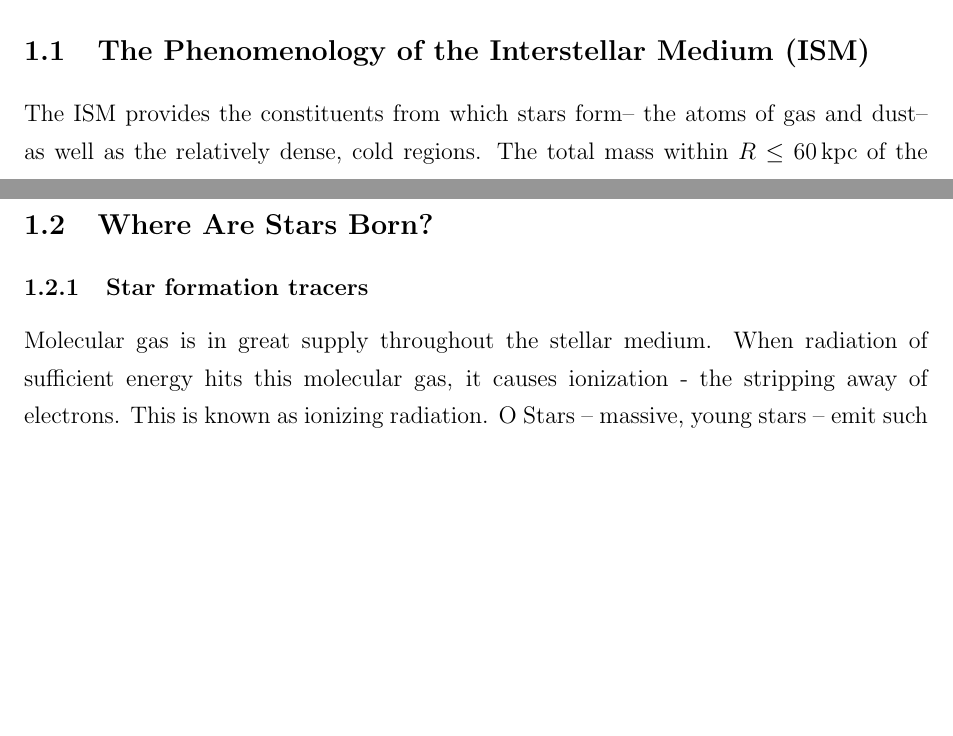
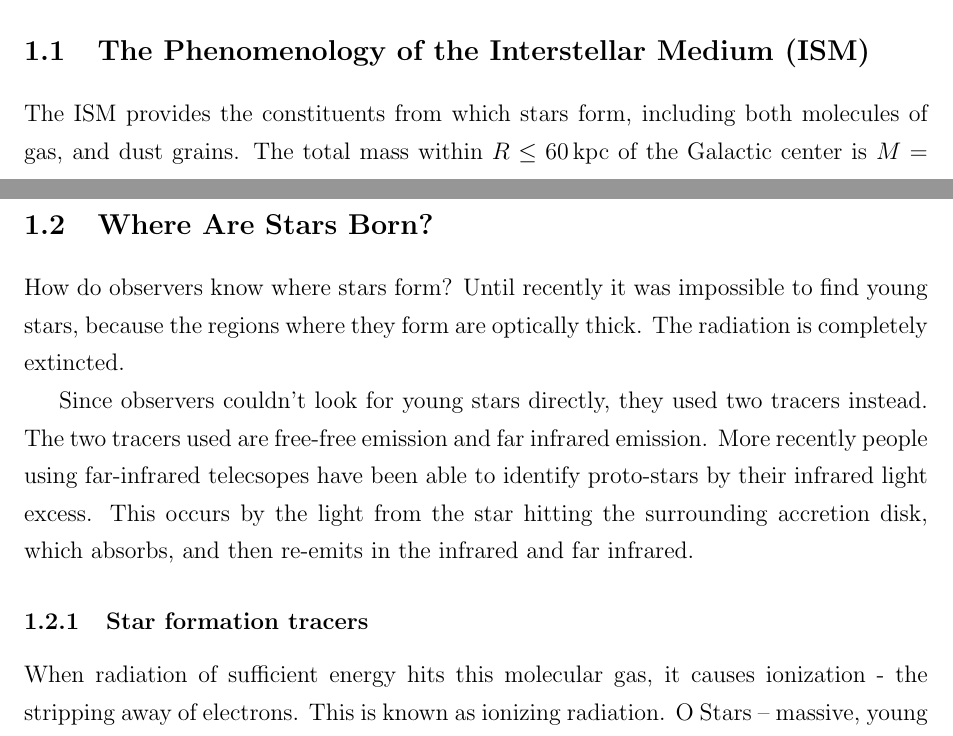
Before and after one commit to dwmurray/Dissertation, a LaTeX thesis (Introduction/introduction.tex): two parts of pages 2 and 6 of 16, joined at a grey line, cut so that both start at the same text, the shorter picture padded with empty space. Compiled offline with pdfLaTeX.

Commit message:
small edits to intro

```diff
--- a/Introduction/introduction.tex
+++ b/Introduction/introduction.tex
@@ -66,7 +66,7 @@ Since we observe about 10,000 such stars in the Milky Way, the current estimate
 
 %The recognition that stars consisted primarily of hydrogen and helium was gradual, starting with Payne (1925) PNAS vol. 11 p 192.
 \section{The Phenomenology of the Interstellar Medium (ISM)}
-The ISM provides the constituents from which stars form-- the atoms of gas and dust-- as well as the relatively dense, cold regions.
+The ISM provides the constituents from which stars form, including both molecules of gas, and dust grains.
 The total mass within $R \le 60 \kpc$ of the Galactic center is $M = 4.6 \times 10^{11} \Msun$.
 Baryons provide $M = 9.5 \times 10^{10} \Msun$ with a gas fraction of 13\%.
 The HI mass is $M = 8 \times 10^9 \Msun$, the warm ionized medium contributes $M = 2 \times 10^9 \Msun$, and molecular gas is $M = 2.5 \times 10^9 \Msun$ \citep[p. 35]{2009ARA&A..47...27K}. The hot ionized gas, with temperatures of order $10^6\,{\rm K}$ or higher, contains little mass, but occupies most of the volume for heights more than one kpc above the disk mid-plane (near the mid-plane, it fills only about 20\% of the volume).
@@ -177,10 +177,16 @@ Talk about Turbulence all the way down. its structured.
 
 
 \section{Where Are Stars Born?}
+How do observers know where stars form?
+Until recently it was impossible to find young stars, because the regions where they form are optically thick.
+The radiation is completely extincted.
 
+Since observers couldn't look for young stars directly, they used two tracers instead.
+The two tracers used are free-free emission and far infrared emission.
+More recently people using far-infrared telecsopes have been able to identify proto-stars by their infrared light excess.
+This occurs by the light from the star hitting the surrounding accretion disk, which absorbs, and then re-emits in the infrared and far infrared.
 \subsection{Star formation tracers}
 
-Molecular gas is in great supply throughout the stellar medium.
 When radiation of sufficient energy hits this molecular gas, it causes ionization - the stripping away of electrons.
 This is known as ionizing radiation.
 O Stars -- massive, young stars -- emit such ionizing radiation, in this case, photons of energy above 13.6eV.
```
